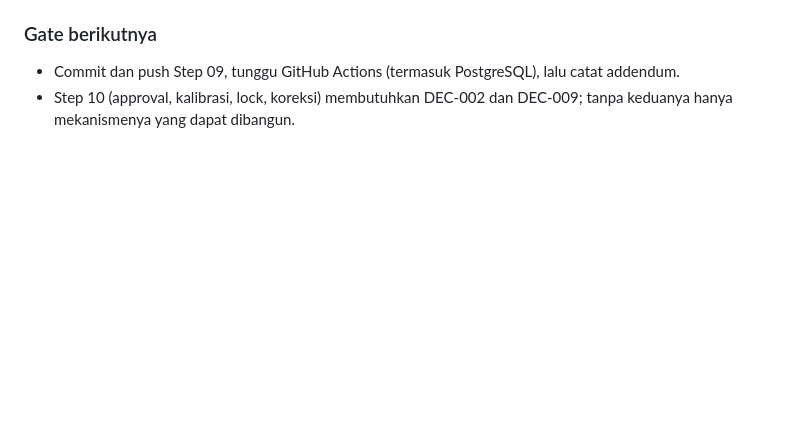
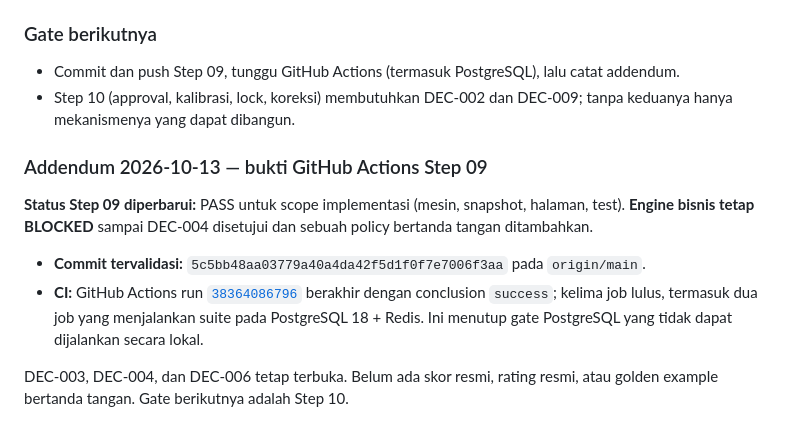
Before and after one commit to gilbertusk/kpi-berlianartha, a Markdown page: PROJECT_PROGRESS.md, the part around the change. GitHub-like rendering; blank space fills up the shorter version.

Commit message:
docs: record Step 09 CI evidence

```diff
--- a/PROJECT_PROGRESS.md
+++ b/PROJECT_PROGRESS.md
@@ -1223,3 +1223,12 @@ Dicatat tetapi tidak dikerjakan: input seluruh periode dimuat ulang untuk satu s
 
 - Commit dan push Step 09, tunggu GitHub Actions (termasuk PostgreSQL), lalu catat addendum.
 - Step 10 (approval, kalibrasi, lock, koreksi) membutuhkan DEC-002 dan DEC-009; tanpa keduanya hanya mekanismenya yang dapat dibangun.
+
+### Addendum 2026-10-13 — bukti GitHub Actions Step 09
+
+**Status Step 09 diperbarui:** PASS untuk scope implementasi (mesin, snapshot, halaman, test). **Engine bisnis tetap BLOCKED** sampai DEC-004 disetujui dan sebuah policy bertanda tangan ditambahkan.
+
+- **Commit tervalidasi:** `5c5bb48aa03779a40a4da42f5d1f0f7e7006f3aa` pada `origin/main`.
+- **CI:** GitHub Actions run [`38364086796`](https://github.com/gilbertusk/kpi-berlianartha/actions/runs/38364086796) berakhir dengan conclusion `success`; kelima job lulus, termasuk dua job yang menjalankan suite pada PostgreSQL 18 + Redis. Ini menutup gate PostgreSQL yang tidak dapat dijalankan secara lokal.
+
+DEC-003, DEC-004, dan DEC-006 tetap terbuka. Belum ada skor resmi, rating resmi, atau golden example bertanda tangan. Gate berikutnya adalah Step 10.
```
